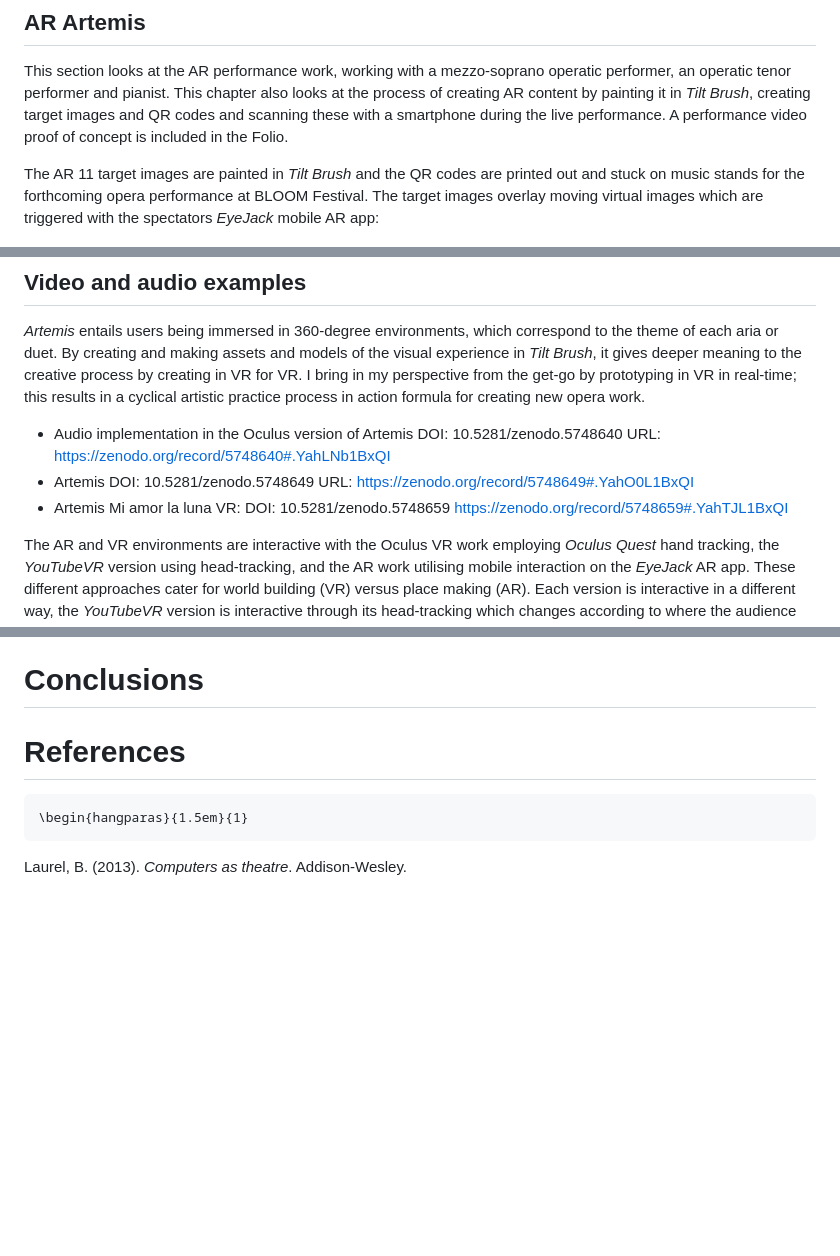
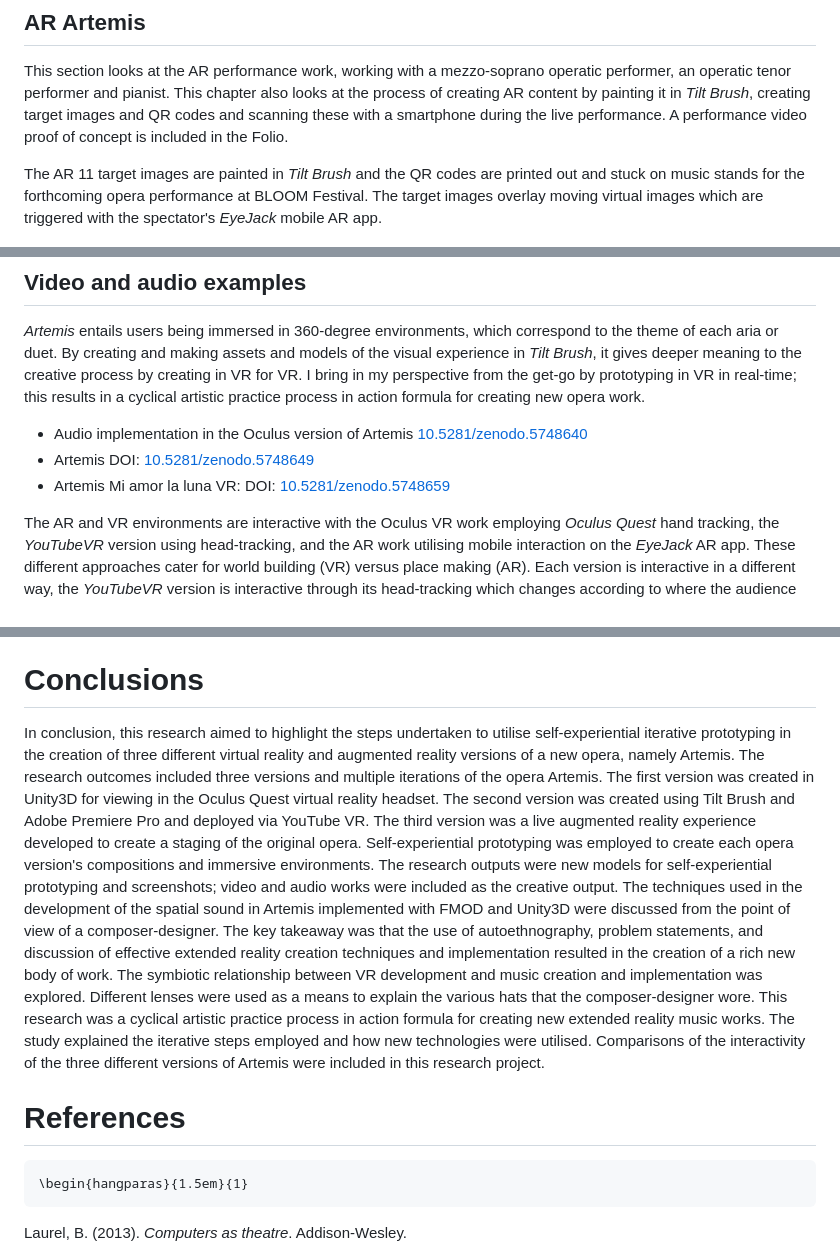
Before and after one commit to australasian-computer-music-association/10-rose-self-experiential-prototyping, a Markdown page: article.md, 3 parts joined by grey strips. GitHub-like rendering; blank space fills up the shorter version.

Commit message:
added new conclusion

````diff
--- a/article.md
+++ b/article.md
@@ -577,7 +577,7 @@ performance video proof of concept is included in the Folio.
 The AR 11 target images are painted in *Tilt Brush* and the QR codes are
 printed out and stuck on music stands for the forthcoming opera
 performance at BLOOM Festival. The target images overlay moving virtual
-images which are triggered with the spectators *EyeJack* mobile AR app:
+images which are triggered with the spectator's *EyeJack* mobile AR app.
 
 ![Images and QR codes from AR Artemis](./media/image15.png){ width=50% }
 
@@ -591,9 +591,9 @@ in my perspective from the get-go by prototyping in VR in real-time;
 this results in a cyclical artistic practice process in action formula
 for creating new opera work.
 
-- Audio implementation in the Oculus version of Artemis DOI: 10.5281/zenodo.5748640 URL: <https://zenodo.org/record/5748640#.YahLNb1BxQI>
-- Artemis DOI: 10.5281/zenodo.5748649 URL: <https://zenodo.org/record/5748649#.YahO0L1BxQI>
-- Artemis Mi amor la luna VR: DOI: 10.5281/zenodo.5748659 <https://zenodo.org/record/5748659#.YahTJL1BxQI>
+- Audio implementation in the Oculus version of Artemis [10.5281/zenodo.5748640](https://doi.org/10.5281/zenodo.5748640)
+- Artemis DOI: [10.5281/zenodo.5748649](https://zenodo.org/record/5748649)
+- Artemis Mi amor la luna VR: DOI: [10.5281/zenodo.5748659](https://zenodo.org/record/5748659)
 
 The AR and VR environments are interactive with the Oculus VR work
 employing *Oculus Quest* hand tracking, the *YouTubeVR* version using
@@ -727,6 +726,12 @@ height="3.6268657042869643in"}
 
 # Conclusions
 
+In conclusion, this research aimed to highlight the steps undertaken to utilise self-experiential iterative prototyping in the creation of three different virtual reality and augmented reality versions of a new opera, namely Artemis. The research outcomes included three versions and multiple iterations of the opera Artemis. The first version was created in Unity3D for viewing in the Oculus Quest virtual reality headset. The second version was created using Tilt Brush and Adobe Premiere Pro and deployed via YouTube VR. The third version was a live augmented reality experience developed to create a staging of the original opera.
+Self-experiential prototyping was employed to create each opera version's compositions and immersive environments. The research outputs were new models for self-experiential prototyping and screenshots; video and audio works were included as the creative output. The techniques used in the development of the spatial sound in Artemis implemented with FMOD and Unity3D were discussed from the point of view of a composer-designer. The key takeaway was that the use of autoethnography, problem statements, and discussion of effective extended reality creation techniques and implementation resulted in the creation of a rich new body of work.
+The symbiotic relationship between VR development and music creation and implementation was explored. Different lenses were used as a means to explain the various hats that the composer-designer wore. This research was a cyclical artistic practice process in action formula for creating new extended reality music works.
+The study explained the iterative steps employed and how new technologies were utilised. Comparisons of the interactivity of the three different versions of Artemis were included in this research project.
+
+
 # References
 
 ```{=latex}
````
Also changed, not shown: other parts of article.md (+0 -1 lines).
